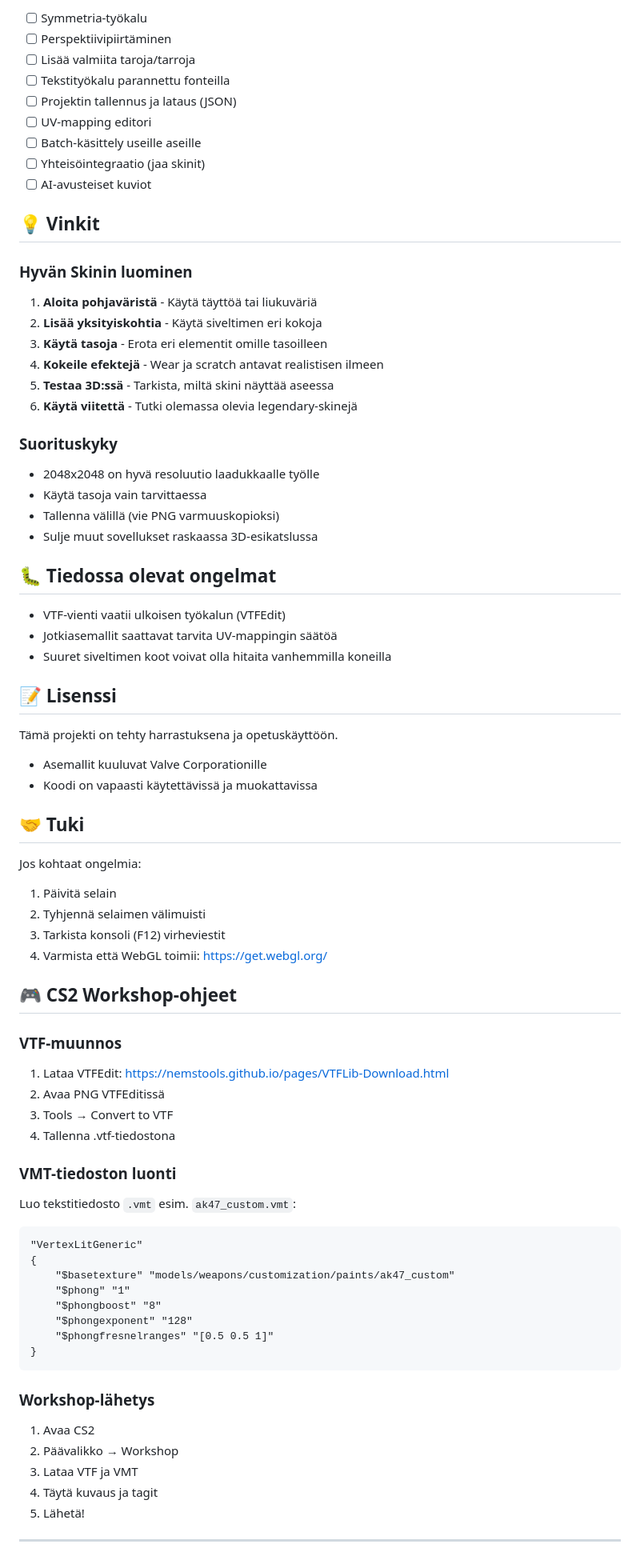
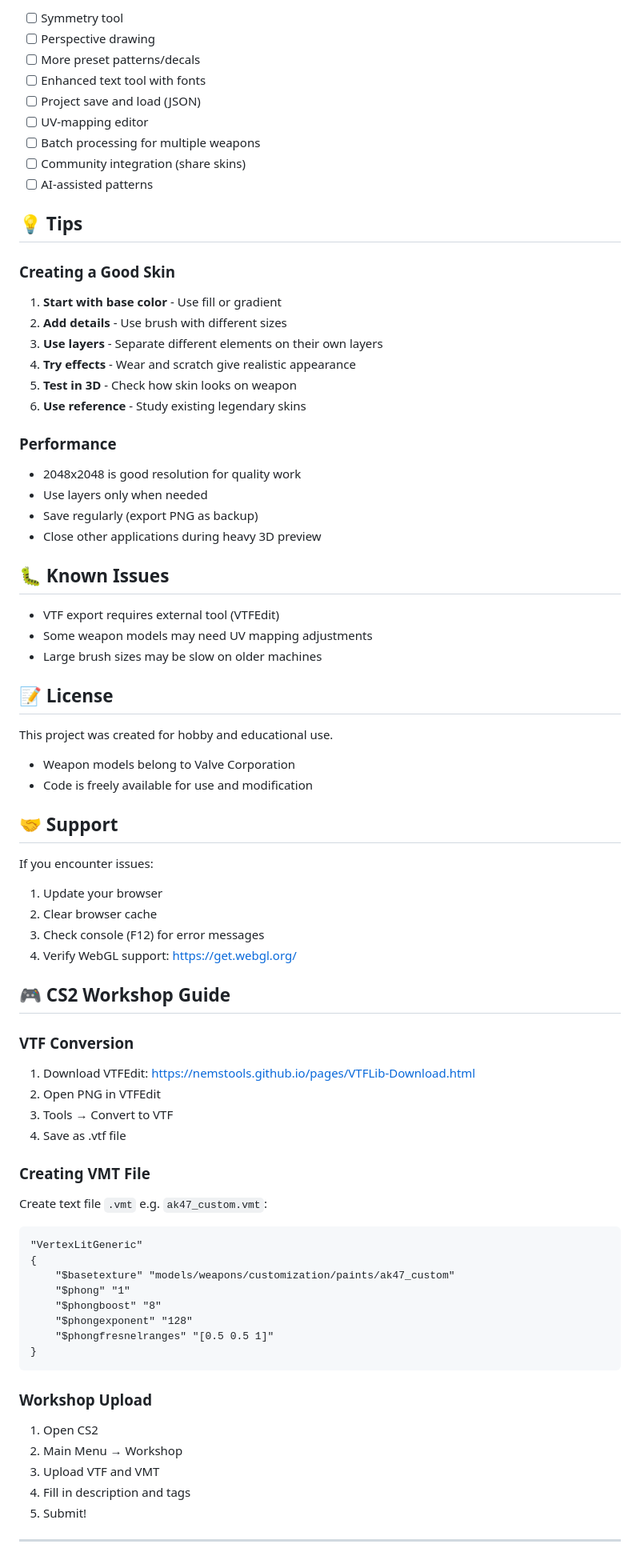
Before and after one commit to myllerniilo-jpg/CS2, a Markdown page: README.md, the part around one of its changes. Shown at 80% size. GitHub-like rendering.

````diff
--- a/README.md
+++ b/README.md
@@ -141,60 +141,60 @@ CS2 SKIN CREATOR/
 
-- [ ] Symmetria-työkalu
-- [ ] Perspektiivipiirtäminen
-- [ ] Lisää valmiita taroja/tarroja
-- [ ] Tekstityökalu parannettu fonteilla
-- [ ] Projektin tallennus ja lataus (JSON)
-- [ ] UV-mapping editori
-- [ ] Batch-käsittely useille aseille
-- [ ] Yhteisöintegraatio (jaa skinit)
-- [ ] AI-avusteiset kuviot
+- [ ] Symmetry tool
+- [ ] Perspective drawing
+- [ ] More preset patterns/decals
+- [ ] Enhanced text tool with fonts
+- [ ] Project save and load (JSON)
+- [ ] UV-mapping editor
+- [ ] Batch processing for multiple weapons
+- [ ] Community integration (share skins)
+- [ ] AI-assisted patterns
 
-## 💡 Vinkit
+## 💡 Tips
 
-### Hyvän Skinin luominen
-1. **Aloita pohjaväristä** - Käytä täyttöä tai liukuväriä
-2. **Lisää yksityiskohtia** - Käytä siveltimen eri kokoja
-3. **Käytä tasoja** - Erota eri elementit omille tasoilleen
-4. **Kokeile efektejä** - Wear ja scratch antavat realistisen ilmeen
-5. **Testaa 3D:ssä** - Tarkista, miltä skini näyttää aseessa
-6. **Käytä viitettä** - Tutki olemassa olevia legendary-skinejä
+### Creating a Good Skin
+1. **Start with base color** - Use fill or gradient
+2. **Add details** - Use brush with different sizes
+3. **Use layers** - Separate different elements on their own layers
+4. **Try effects** - Wear and scratch give realistic appearance
+5. **Test in 3D** - Check how skin looks on weapon
+6. **Use reference** - Study existing legendary skins
 
-### Suorituskyky
-- 2048x2048 on hyvä resoluutio laadukkaalle työlle
-- Käytä tasoja vain tarvittaessa
-- Tallenna välillä (vie PNG varmuuskopioksi)
-- Sulje muut sovellukset raskaassa 3D-esikatslussa
+### Performance
+- 2048x2048 is good resolution for quality work
+- Use layers only when needed
+- Save regularly (export PNG as backup)
+- Close other applications during heavy 3D preview
 
-## 🐛 Tiedossa olevat ongelmat
+## 🐛 Known Issues
 
-- VTF-vienti vaatii ulkoisen työkalun (VTFEdit)
-- Jotkiasemallit saattavat tarvita UV-mappingin säätöä
-- Suuret siveltimen koot voivat olla hitaita vanhemmilla koneilla
+- VTF export requires external tool (VTFEdit)
+- Some weapon models may need UV mapping adjustments
+- Large brush sizes may be slow on older machines
 
-## 📝 Lisenssi
+## 📝 License
 
-Tämä projekti on tehty harrastuksena ja opetuskäyttöön.
-- Asemallit kuuluvat Valve Corporationille
-- Koodi on vapaasti käytettävissä ja muokattavissa
+This project was created for hobby and educational use.
+- Weapon models belong to Valve Corporation
+- Code is freely available for use and modification
 
-## 🤝 Tuki
+## 🤝 Support
 
-Jos kohtaat ongelmia:
-1. Päivitä selain
-2. Tyhjennä selaimen välimuisti
-3. Tarkista konsoli (F12) virheviestit
-4. Varmista että WebGL toimii: [https://get.webgl.org/](https://get.webgl.org/)
+If you encounter issues:
+1. Update your browser
+2. Clear browser cache
+3. Check console (F12) for error messages
+4. Verify WebGL support: [https://get.webgl.org/](https://get.webgl.org/)
 
-## 🎮 CS2 Workshop-ohjeet
+## 🎮 CS2 Workshop Guide
 
-### VTF-muunnos
-1. Lataa VTFEdit: [https://nemstools.github.io/pages/VTFLib-Download.html](https://nemstools.github.io/pages/VTFLib-Download.html)
-2. Avaa PNG VTFEditissä
+### VTF Conversion
+1. Download VTFEdit: [https://nemstools.github.io/pages/VTFLib-Download.html](https://nemstools.github.io/pages/VTFLib-Download.html)
+2. Open PNG in VTFEdit
 3. Tools → Convert to VTF
-4. Tallenna .vtf-tiedostona
+4. Save as .vtf file
 
-### VMT-tiedoston luonti
-Luo tekstitiedosto `.vmt` esim. `ak47_custom.vmt`:
+### Creating VMT File
+Create text file `.vmt` e.g. `ak47_custom.vmt`:
 ```
 "VertexLitGeneric"
 {
@@ -206,12 +206,12 @@ Luo tekstitiedosto `.vmt` esim. `ak47_custom.vmt`:
 }
 ```
 
-### Workshop-lähetys
-1. Avaa CS2
-2. Päävalikko → Workshop
-3. Lataa VTF ja VMT
-4. Täytä kuvaus ja tagit
-5. Lähetä!
+### Workshop Upload
+1. Open CS2
+2. Main Menu → Workshop
+3. Upload VTF and VMT
+4. Fill in description and tags
+5. Submit!
 
 ---
 
````
Also changed, not shown: other parts of README.md (+105 -105 lines).
